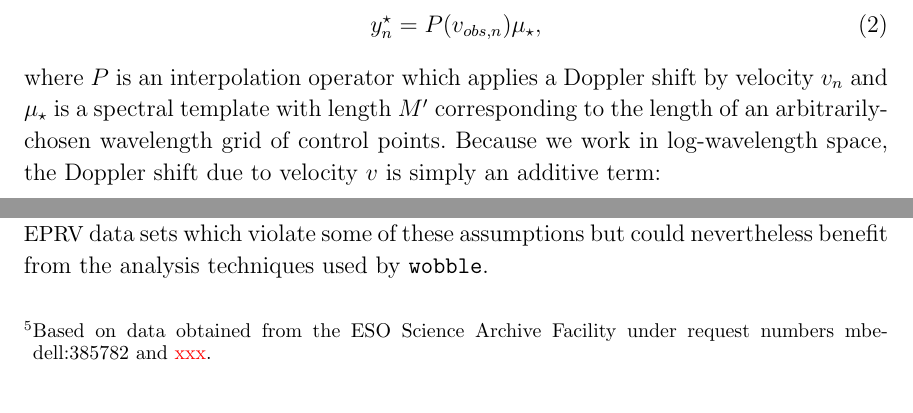
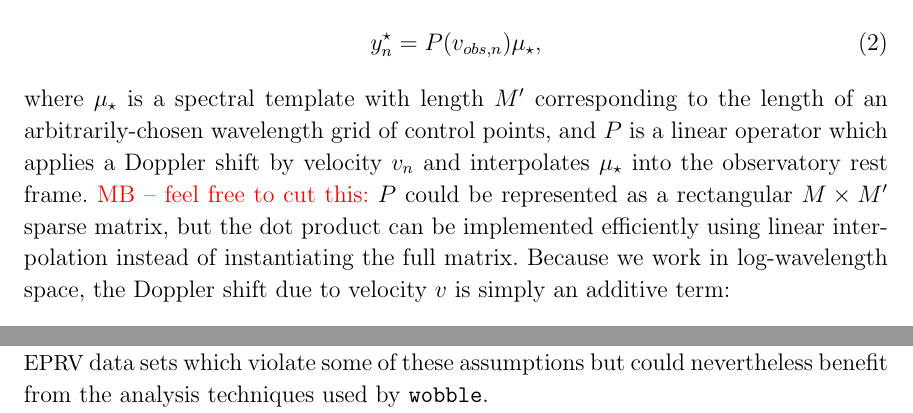
Before and after one commit to megbedell/wobble, a LaTeX paper (paper/paper.tex): two parts of pages 6 and 15 of 22 before the commit and two parts of pages 6 and 16 of 22 after it, joined at a grey line, cut so that both start at the same text. Compiled offline with LaTeX, dvips and Ghostscript.

Commit message:
linear operator

```diff
--- a/paper/paper.tex
+++ b/paper/paper.tex
@@ -191,7 +191,13 @@ The stellar spectrum contribution is:
 \begin{equation}
 y_{n}^\star = P(v_{obs, n}) \mu_{\star},
 \end{equation}
-where $P$ is an interpolation operator which applies a Doppler shift by velocity $v_n$ and $\mu_{\star}$ is a spectral template with length $M'$ corresponding to the length of an arbitrarily-chosen wavelength grid of control points.
+where $\mu_{\star}$ is a spectral template with length $M'$ corresponding to
+the length of an arbitrarily-chosen wavelength grid of control points, and
+$P$ is a linear operator which applies a Doppler shift by velocity $v_n$ and
+interpolates $\mu_\star$ into the observatory rest frame.
+\todo{MB -- feel free to cut this:} $P$ could be represented as a rectangular
+$M \times M'$ sparse matrix, but the dot product can be implemented
+efficiently using linear interpolation instead of instantiating the full matrix.
 Because we work in log-wavelength space, the Doppler shift due to velocity $v$ is simply an additive term:
 \begin{equation}
  \ln \lambda(v) = \ln \lambda_{0} + \frac{1}{2} \ln \left(\frac{1 - v/c}{1 + v/c}\right).
```
